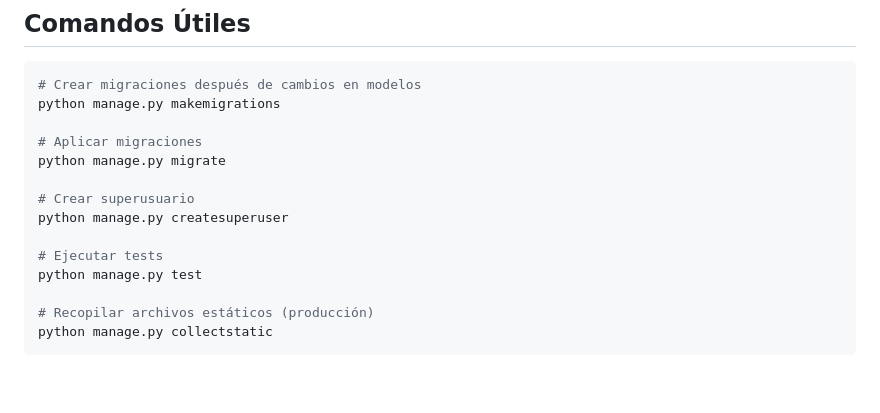
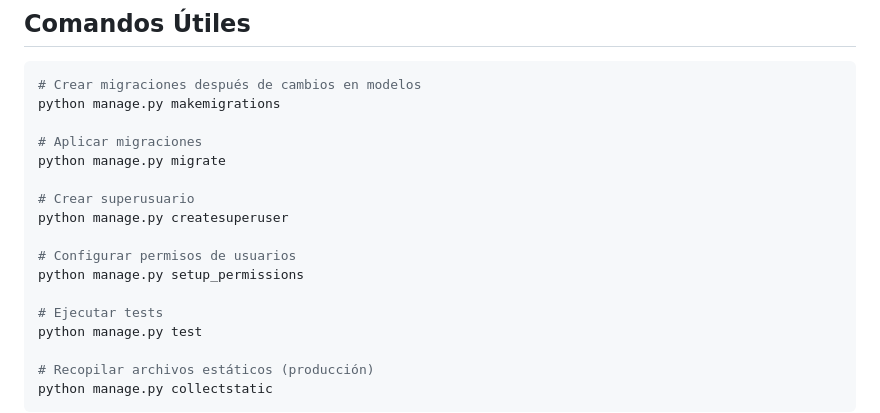
Before and after one commit to Itan87/naromi, a Markdown page: README.md, the part around the change. Drawn GitHub-style; blank space fills up the shorter version.

```diff
--- a/README.md
+++ b/README.md
@@ -160,6 +160,9 @@ python manage.py migrate
 # Crear superusuario
 python manage.py createsuperuser
 
+# Configurar permisos de usuarios
+python manage.py setup_permissions
+
 # Ejecutar tests
 python manage.py test
 
```
